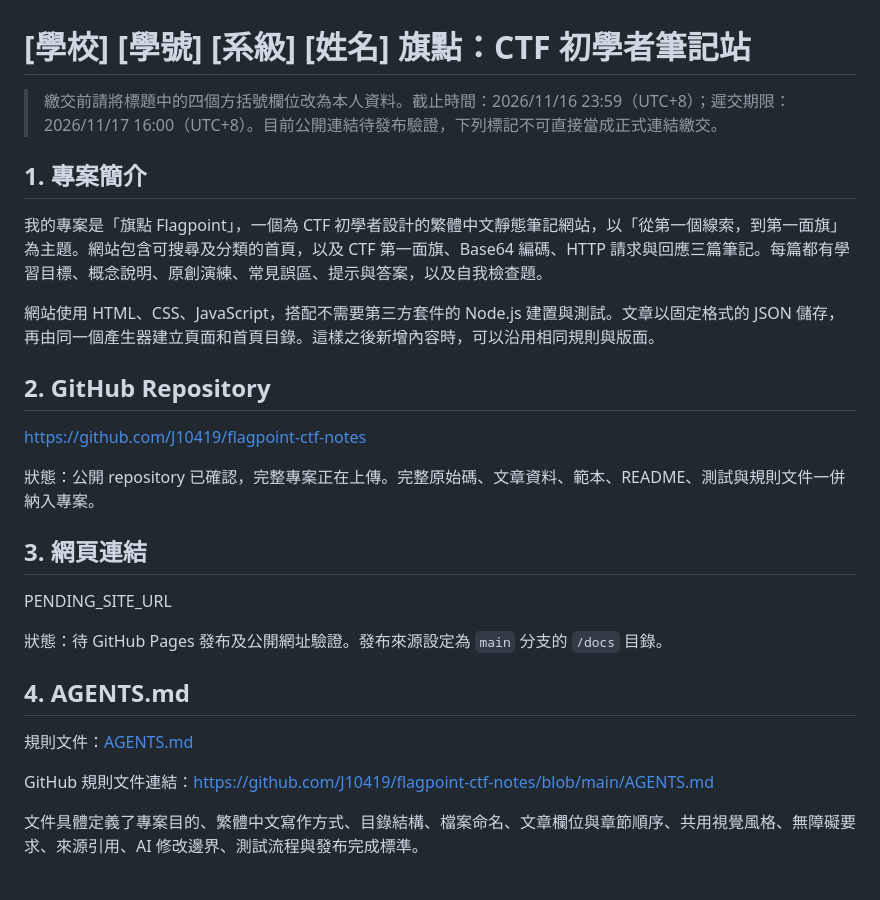
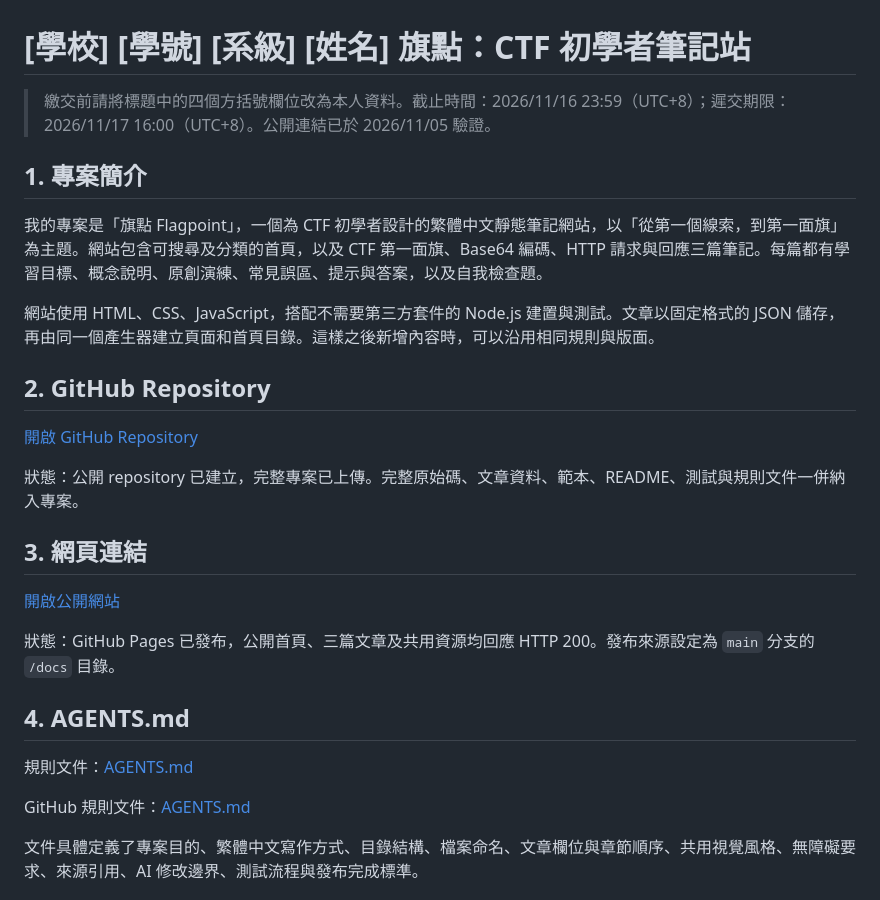
Before and after one commit to J10419/flagpoint-ctf-notes, a Markdown page: SUBMISSION.md, the part around the change. Drawn GitHub-style.

```diff
--- a/SUBMISSION.md
+++ b/SUBMISSION.md
@@ -1,6 +1,6 @@
 # [學校] [學號] [系級] [姓名] 旗點：CTF 初學者筆記站
 
-> 繳交前請將標題中的四個方括號欄位改為本人資料。截止時間：2026/11/16 23:59（UTC+8）；遲交期限：2026/11/17 16:00（UTC+8）。目前公開連結待發布驗證，下列標記不可直接當成正式連結繳交。
+> 繳交前請將標題中的四個方括號欄位改為本人資料。截止時間：2026/11/16 23:59（UTC+8）；遲交期限：2026/11/17 16:00（UTC+8）。公開連結已於 2026/11/05 驗證。
 
 ## 1. 專案簡介
 
@@ -10,21 +10,21 @@
 
 ## 2. GitHub Repository
 
-https://github.com/J10419/flagpoint-ctf-notes
+[開啟 GitHub Repository](https://github.com/J10419/flagpoint-ctf-notes)
 
-狀態：公開 repository 已確認，完整專案正在上傳。完整原始碼、文章資料、範本、README、測試與規則文件一併納入專案。
+狀態：公開 repository 已建立，完整專案已上傳。完整原始碼、文章資料、範本、README、測試與規則文件一併納入專案。
 
 ## 3. 網頁連結
 
-PENDING_SITE_URL
+[開啟公開網站](https://j10419.github.io/flagpoint-ctf-notes/)
 
-狀態：待 GitHub Pages 發布及公開網址驗證。發布來源設定為 `main` 分支的 `/docs` 目錄。
+狀態：GitHub Pages 已發布，公開首頁、三篇文章及共用資源均回應 HTTP 200。發布來源設定為 `main` 分支的 `/docs` 目錄。
 
 ## 4. AGENTS.md
 
 規則文件：[AGENTS.md](AGENTS.md)
 
-GitHub 規則文件連結：https://github.com/J10419/flagpoint-ctf-notes/blob/main/AGENTS.md
+GitHub 規則文件：[AGENTS.md](https://github.com/J10419/flagpoint-ctf-notes/blob/main/AGENTS.md)
 
 文件具體定義了專案目的、繁體中文寫作方式、目錄結構、檔案命名、文章欄位與章節順序、共用視覺風格、無障礙要求、來源引用、AI 修改邊界、測試流程與發布完成標準。
 
```
Also changed, not shown: README.md (+6 -4 lines), evidence/verification.md (+32 -12 lines), evidence/base64-mobile.jpg (added), evidence/home-desktop.jpg (added), evidence/home-mobile.jpg (added), 1 other file.
